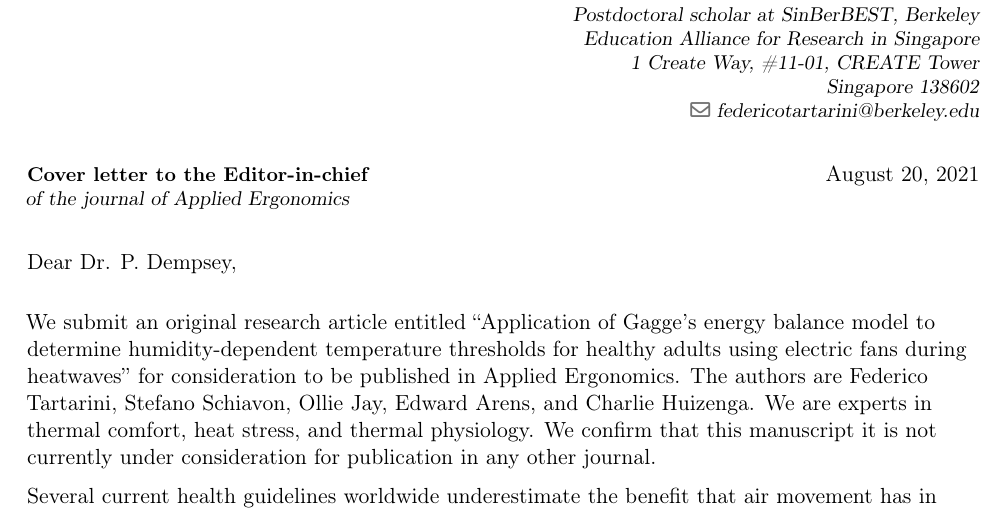
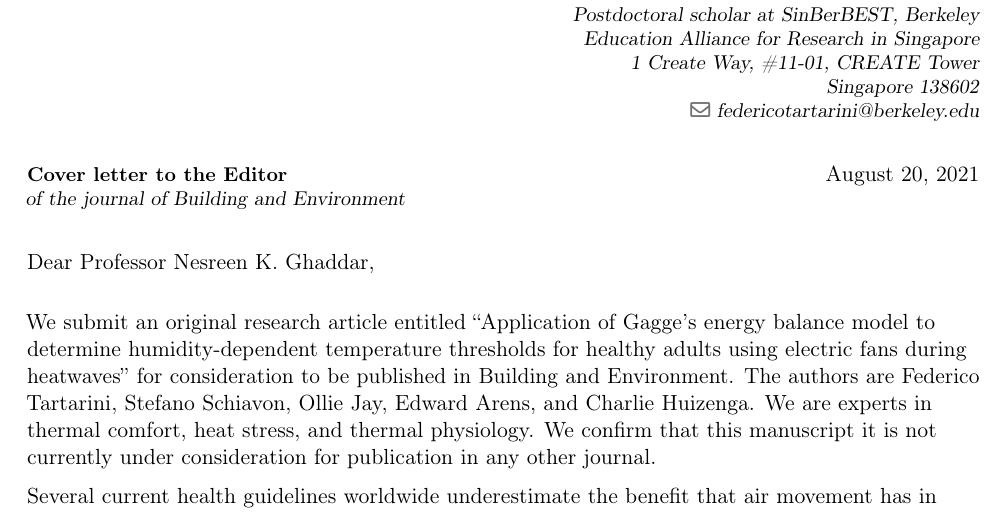
Before and after one commit to FedericoTartarini/paper-heat-balance-fans, a LaTeX CV (manuscript/src/cover_letter.tex): part of the page, cut so that both start at the same text. Compiled offline with pdfLaTeX.

Commit message:
Updates from Overleaf

```diff
--- a/manuscript/src/cover_letter.tex
+++ b/manuscript/src/cover_letter.tex
@@ -47,13 +47,13 @@
 \begin{document}
 %-----       letter       ---------------------------------------------------------
 % recipient data
-\recipient{Cover letter to the Editor-in-chief}{of the journal of Applied Ergonomics}
+\recipient{Cover letter to the Editor}{of the journal of Building and Environment}
 \date{\today}
-\opening{Dear Dr. P. Dempsey,}
+\opening{Dear Professor Nesreen K. Ghaddar,}
 
 \makelettertitle
 
-We submit an original research article entitled ``Application of Gagge's energy balance model to determine humidity-dependent temperature thresholds for healthy adults using electric fans during heatwaves'' for consideration to be published in Applied Ergonomics.
+We submit an original research article entitled ``Application of Gagge's energy balance model to determine humidity-dependent temperature thresholds for healthy adults using electric fans during heatwaves'' for consideration to be published in Building and Environment.
 The authors are Federico Tartarini, Stefano Schiavon, Ollie Jay, Edward Arens, and Charlie Huizenga.
 We are experts in thermal comfort, heat stress, and thermal physiology.
 We confirm that this manuscript it is not currently under consideration for publication in any other journal.
```
Also changed, not shown: manuscript/src/cover_letter.tex (2 more changed lines).
